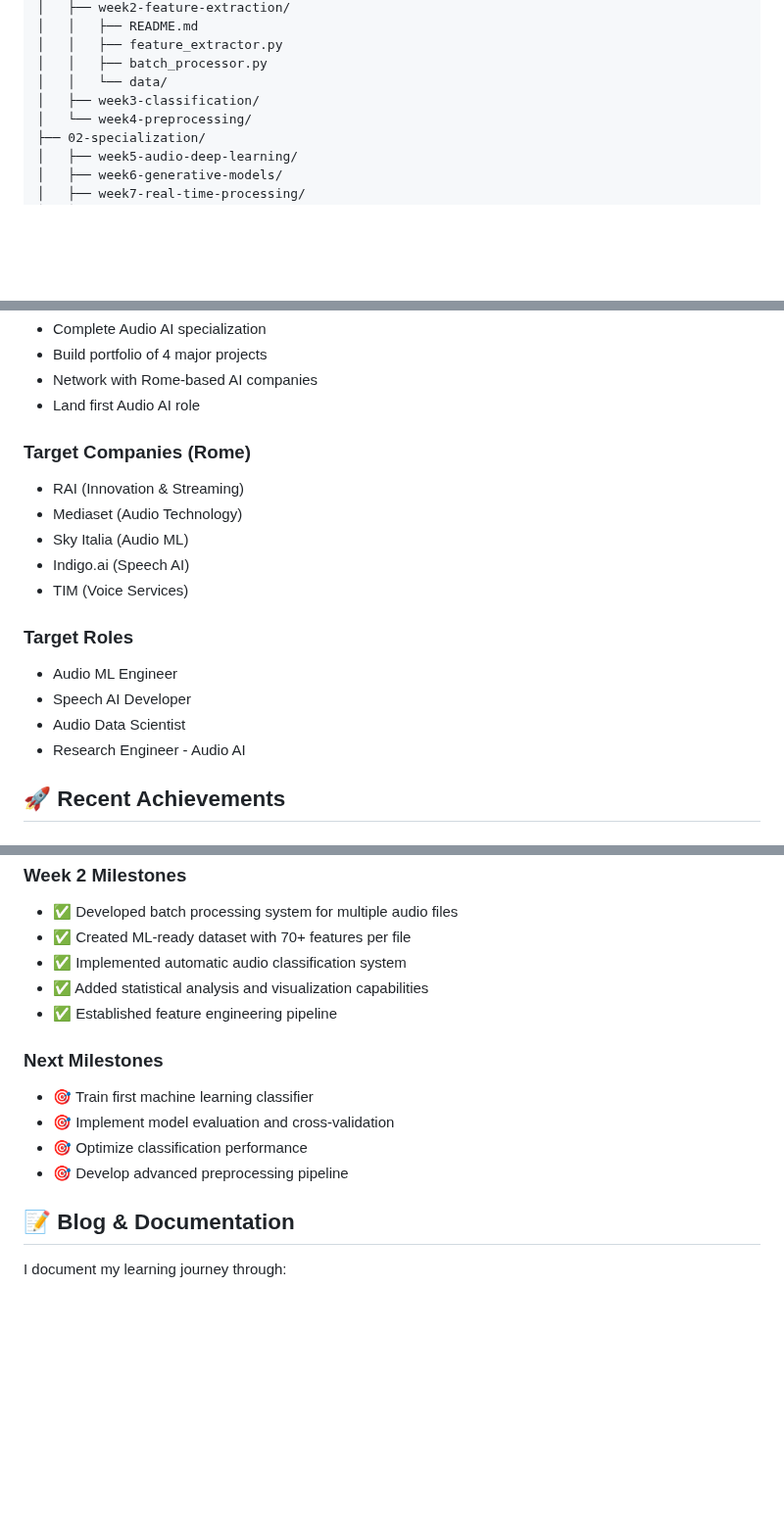
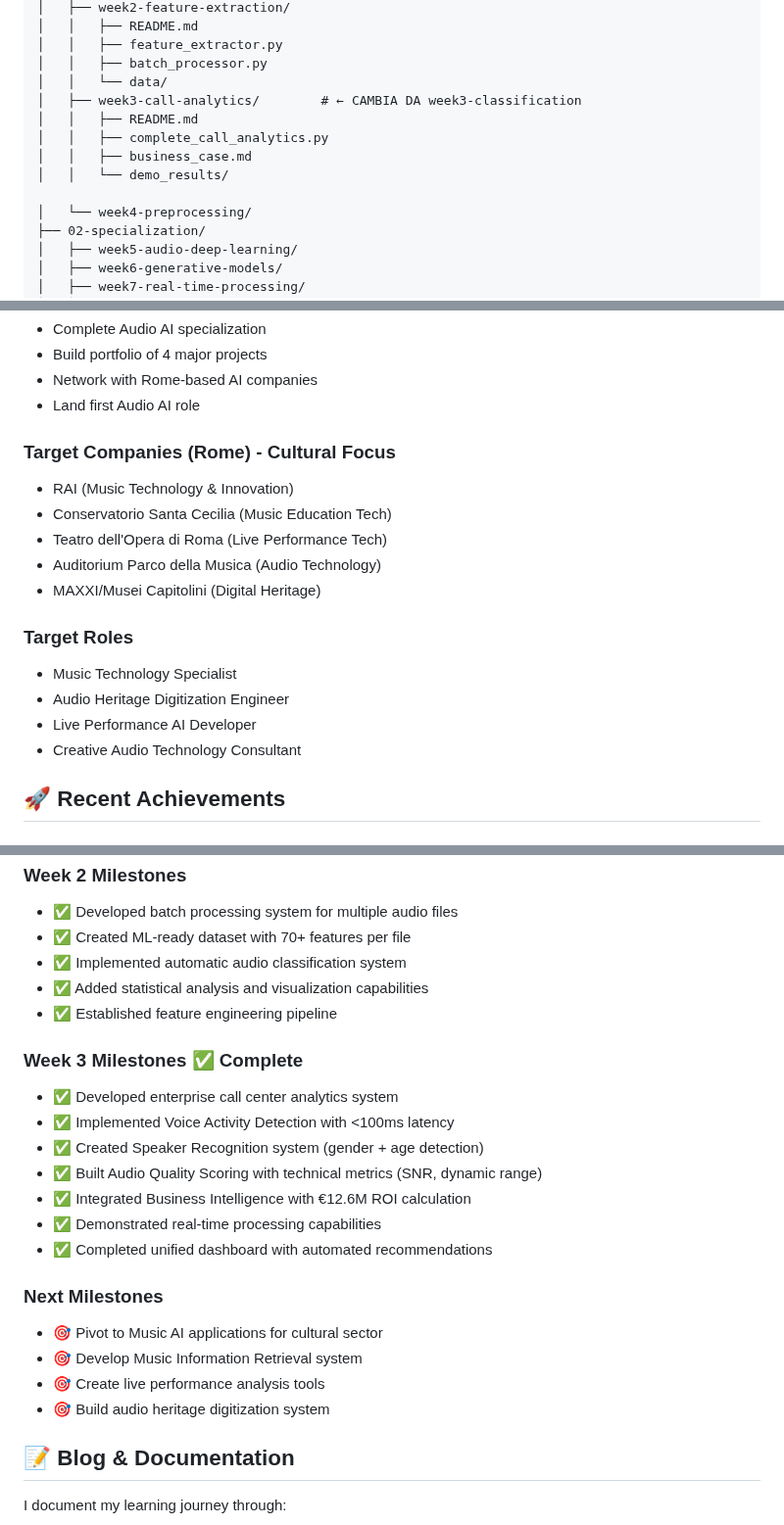
Before and after one commit to ninuxi/audio-ai-projects, a Markdown page: README.md, 3 parts joined by grey strips. Shown at 98% size. Rendered like a GitHub page; blank space fills up the shorter version.

```diff
--- a/README.md
+++ b/README.md
@@ -49,7 +49,12 @@ audio-ai-projects/
 │   │   ├── feature_extractor.py
 │   │   ├── batch_processor.py
 │   │   └── data/
-│   ├── week3-classification/
+│   ├── week3-call-analytics/        # ← CAMBIA DA week3-classification
+│   │   ├── README.md
+│   │   ├── complete_call_analytics.py
+│   │   ├── business_case.md
+│   │   └── demo_results/
+
 │   └── week4-preprocessing/
 ├── 02-specialization/
 │   ├── week5-audio-deep-learning/
@@ -210,18 +215,18 @@ audio-ai-projects/
 - Network with Rome-based AI companies
 - Land first Audio AI role
 
-### Target Companies (Rome)
-- RAI (Innovation & Streaming)
-- Mediaset (Audio Technology)
-- Sky Italia (Audio ML)
-- Indigo.ai (Speech AI)
-- TIM (Voice Services)
+### Target Companies (Rome) - Cultural Focus
+- RAI (Music Technology & Innovation)
+- Conservatorio Santa Cecilia (Music Education Tech)
+- Teatro dell'Opera di Roma (Live Performance Tech)
+- Auditorium Parco della Musica (Audio Technology)
+- MAXXI/Musei Capitolini (Digital Heritage)
 
 ### Target Roles
-- Audio ML Engineer
-- Speech AI Developer
-- Audio Data Scientist
-- Research Engineer - Audio AI
+- Music Technology Specialist
+- Audio Heritage Digitization Engineer
+- Live Performance AI Developer
+- Creative Audio Technology Consultant
 
 ## 🚀 Recent Achievements
 
@@ -238,11 +243,20 @@ audio-ai-projects/
 - ✅ Added statistical analysis and visualization capabilities
 - ✅ Established feature engineering pipeline
 
+### Week 3 Milestones ✅ Complete
+- ✅ Developed enterprise call center analytics system
+- ✅ Implemented Voice Activity Detection with <100ms latency
+- ✅ Created Speaker Recognition system (gender + age detection)
+- ✅ Built Audio Quality Scoring with technical metrics (SNR, dynamic range)
+- ✅ Integrated Business Intelligence with €12.6M ROI calculation
+- ✅ Demonstrated real-time processing capabilities
+- ✅ Completed unified dashboard with automated recommendations
+
 ### Next Milestones
-- 🎯 Train first machine learning classifier
-- 🎯 Implement model evaluation and cross-validation
-- 🎯 Optimize classification performance
-- 🎯 Develop advanced preprocessing pipeline
+- 🎯 Pivot to Music AI applications for cultural sector
+- 🎯 Develop Music Information Retrieval system
+- 🎯 Create live performance analysis tools
+- 🎯 Build audio heritage digitization system
 
 ## 📝 Blog & Documentation
 
```
Also changed, not shown: other parts of README.md (+4 -4 lines).
